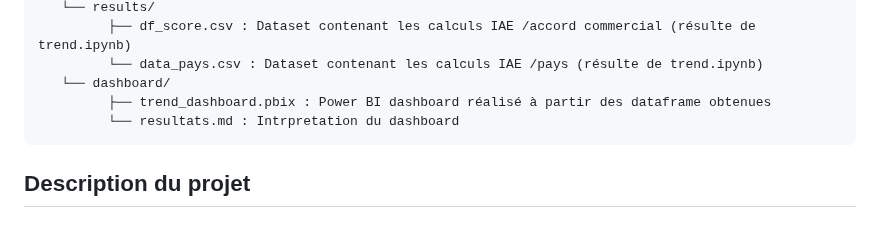
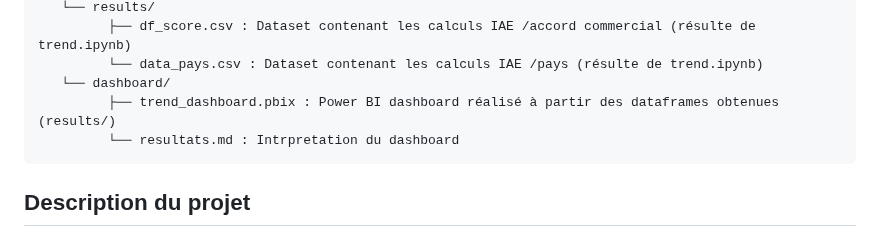
Before and after one commit to aurvl/Projects, a Markdown page: IAE Trends/IAE Trends.md, the part around the change. GitHub-like rendering.

````diff
--- a/IAE Trends/IAE Trends.md
+++ b/IAE Trends/IAE Trends.md
@@ -19,7 +19,7 @@ IAE Trends/
          ├── df_score.csv : Dataset contenant les calculs IAE /accord commercial (résulte de trend.ipynb)
          └── data_pays.csv : Dataset contenant les calculs IAE /pays (résulte de trend.ipynb)
    └── dashboard/
-         ├── trend_dashboard.pbix : Power BI dashboard réalisé à partir des dataframe obtenues
+         ├── trend_dashboard.pbix : Power BI dashboard réalisé à partir des dataframes obtenues (results/)
          └── resultats.md : Intrpretation du dashboard
 ```
 
````
